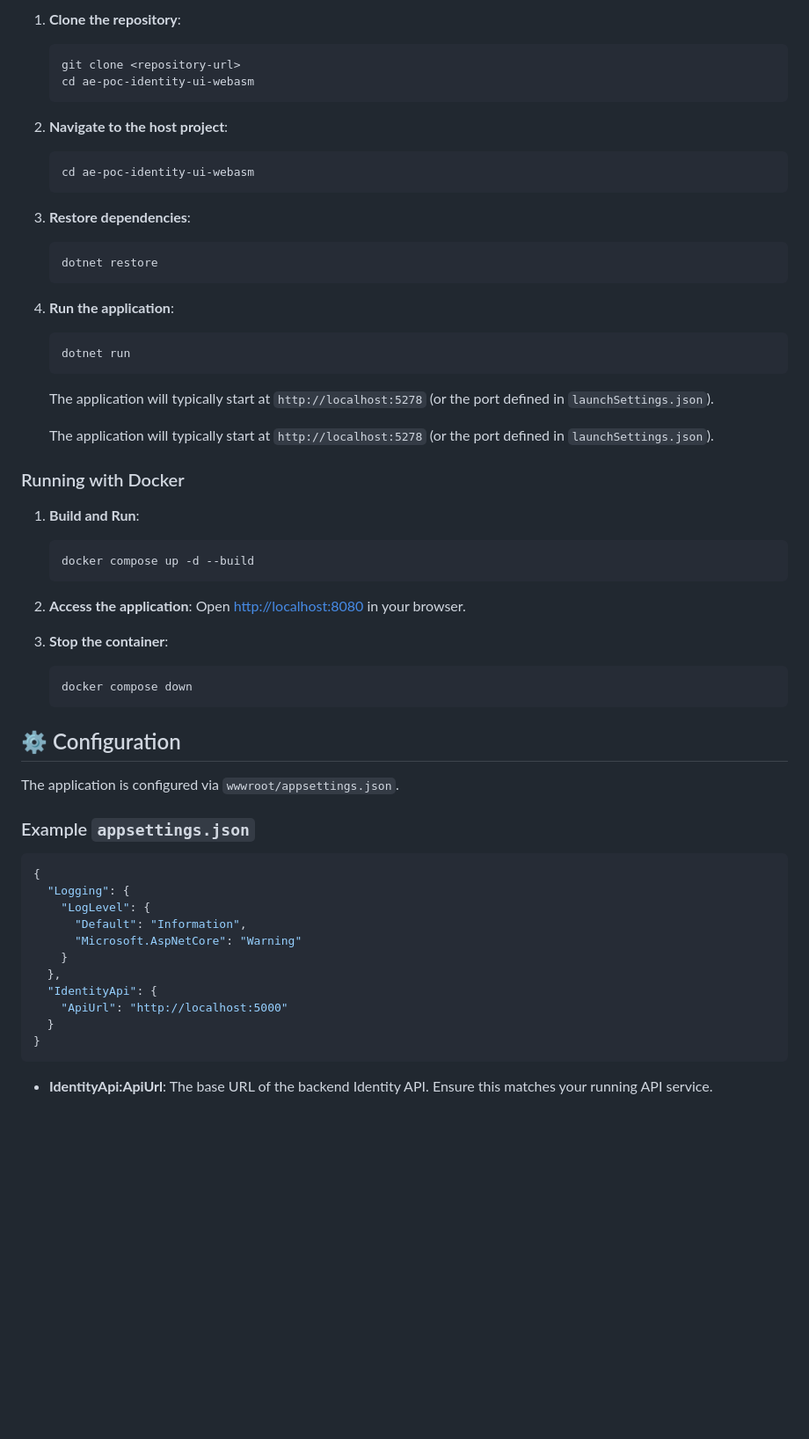
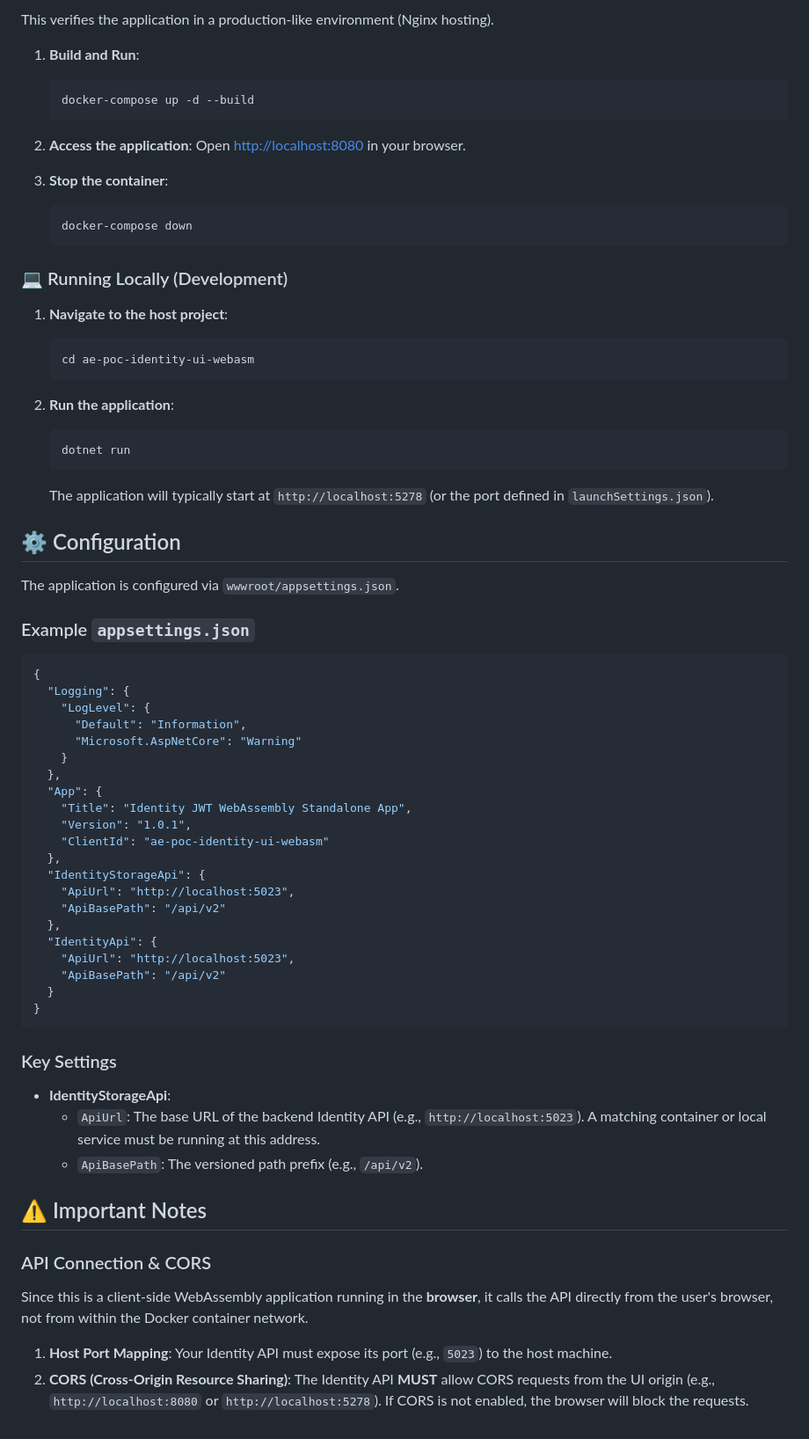
Before and after one commit to ISubkowskI/ae-poc-identity-ui-webasm, a Markdown page: README.md, the part around one of its changes. Shown at 88% size. Rendered like a GitHub page; blank space fills up the shorter version.

Commit message:
Improve README.md

````diff
--- a/README.md
+++ b/README.md
@@ -48,33 +54,9 @@ A class library containing shared logic, services, and models.
 
-1. **Clone the repository**:
-   ```bash
-   git clone <repository-url>
-   cd ae-poc-identity-ui-webasm
-   ```
-
-2. **Navigate to the host project**:
-   ```bash
-   cd ae-poc-identity-ui-webasm
-   ```
-
-3. **Restore dependencies**:
-   ```bash
-   dotnet restore
-   ```
-
-4. **Run the application**:
-   ```bash
-   dotnet run
-   ```
-   The application will typically start at `http://localhost:5278` (or the port defined in `launchSettings.json`).
-
-   The application will typically start at `http://localhost:5278` (or the port defined in `launchSettings.json`).
-
-### Running with Docker
+This verifies the application in a production-like environment (Nginx hosting).
 
 1. **Build and Run**:
    ```bash
-   docker compose up -d --build
+   docker-compose up -d --build
    ```
 
 2. **Access the application**:
@@ -82,8 +64,21 @@ A class library containing shared logic, services, and models.
 
 3. **Stop the container**:
    ```bash
-   docker compose down
+   docker-compose down
    ```
+
+### 💻 Running Locally (Development)
+
+1. **Navigate to the host project**:
+   ```bash
+   cd ae-poc-identity-ui-webasm
+   ```
+
+2. **Run the application**:
+   ```bash
+   dotnet run
+   ```
+   The application will typically start at `http://localhost:5278` (or the port defined in `launchSettings.json`).
 
 ## ⚙️ Configuration
 
@@ -99,10 +94,31 @@ The application is configured via `wwwroot/appsettings.json`.
       "Microsoft.AspNetCore": "Warning"
     }
   },
+  "App": {
+    "Title": "Identity JWT WebAssembly Standalone App",
+    "Version": "1.0.1",
+    "ClientId": "ae-poc-identity-ui-webasm"
+  },
+  "IdentityStorageApi": {
+    "ApiUrl": "http://localhost:5023",
+    "ApiBasePath": "/api/v2"
+  },
   "IdentityApi": {
-    "ApiUrl": "http://localhost:5000"
+    "ApiUrl": "http://localhost:5023",
+    "ApiBasePath": "/api/v2"
   }
 }
 ```
 
-- **IdentityApi:ApiUrl**: The base URL of the backend Identity API. Ensure this matches your running API service.
+### Key Settings
+- **IdentityStorageApi**:
+  - `ApiUrl`: The base URL of the backend Identity API (e.g., `http://localhost:5023`). A matching container or local service must be running at this address.
+  - `ApiBasePath`: The versioned path prefix (e.g., `/api/v2`).
+
+## ⚠️ Important Notes
+
+### API Connection & CORS
+Since this is a client-side WebAssembly application running in the **browser**, it calls the API directly from the user's browser, not from within the Docker container network.
+
+1. **Host Port Mapping**: Your Identity API must expose its port (e.g., `5023`) to the host machine.
+2. **CORS (Cross-Origin Resource Sharing)**: The Identity API **MUST** allow CORS requests from the UI origin (e.g., `http://localhost:8080` or `http://localhost:5278`). If CORS is not enabled, the browser will block the requests.
````
Also changed, not shown: other parts of README.md (+16 -10 lines).
